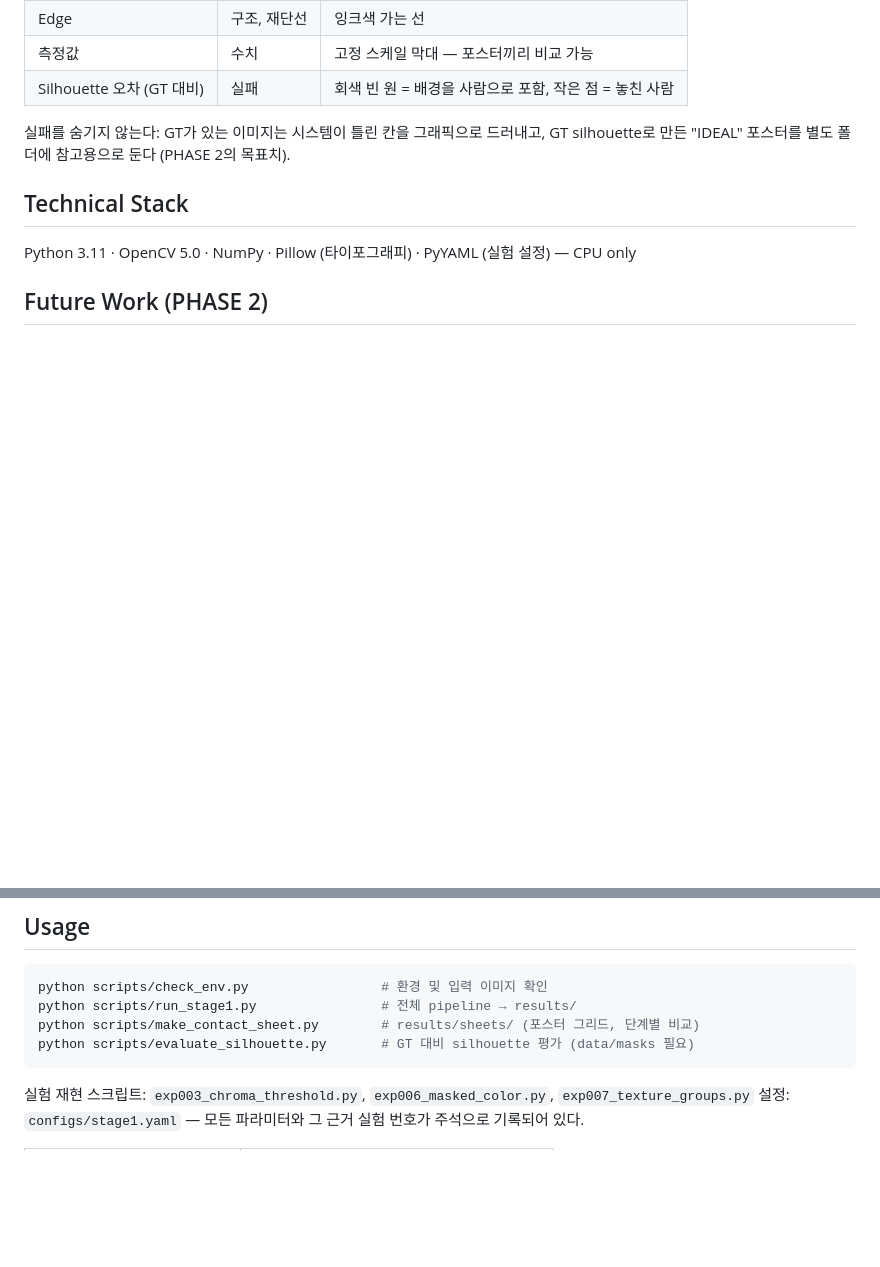
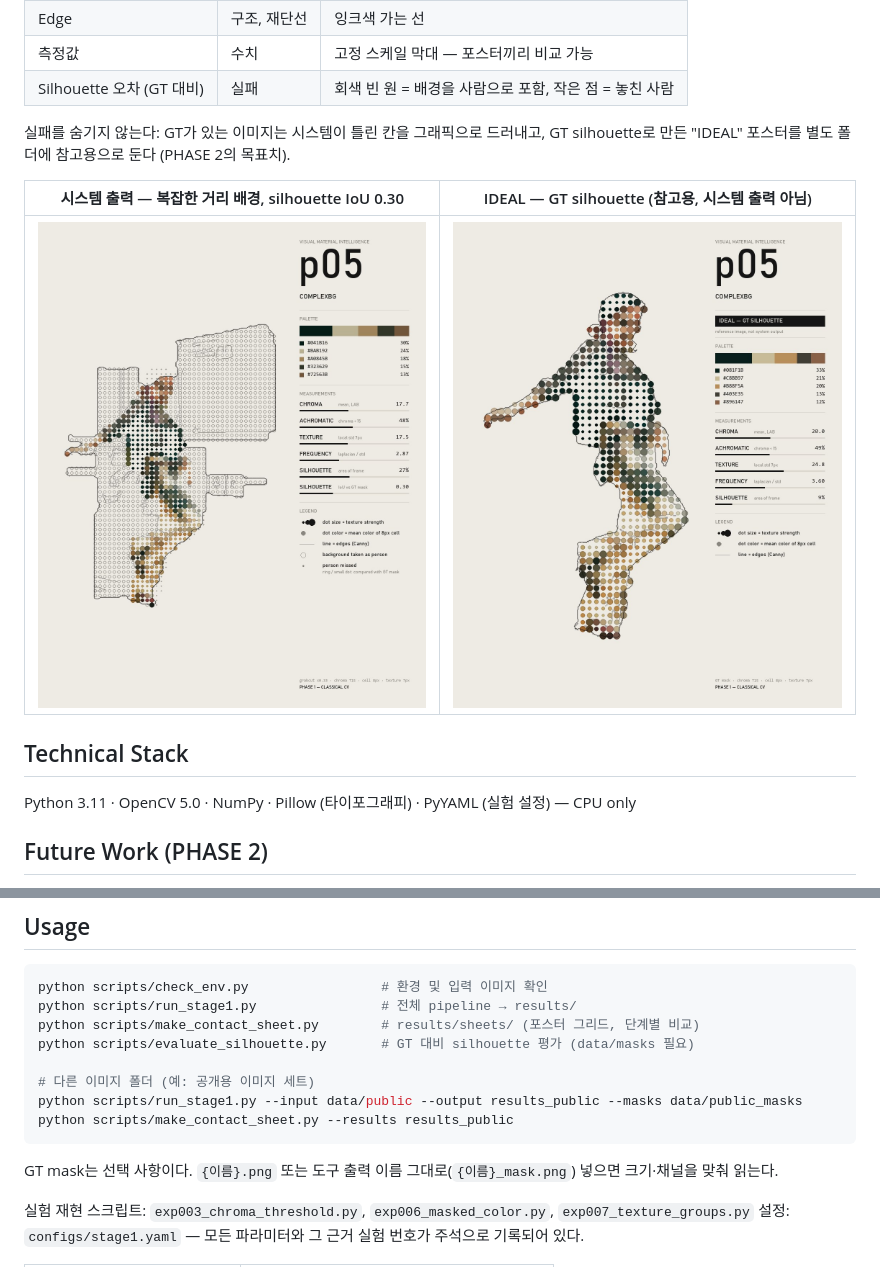
Before and after one commit to gksrhdms/visual-material-intelligence, a Markdown page: README.md, 2 parts joined by grey strips. GitHub-like rendering; pictures changed too: docs/images/p05-ideal.jpg (added), docs/images/p05-material-map.jpg (added); blank space fills up the shorter version.

````diff
--- a/README.md
+++ b/README.md
@@ -92,6 +98,10 @@ CV 출력을 장식 없이 그대로 시각 언어로 옮긴다. 데이터 시
 
 실패를 숨기지 않는다: GT가 있는 이미지는 시스템이 틀린 칸을 그래픽으로 드러내고, GT silhouette로 만든 "IDEAL" 포스터를 별도 폴더에 참고용으로 둔다 (PHASE 2의 목표치).
 
+| 시스템 출력 — 복잡한 거리 배경, silhouette IoU 0.30 | IDEAL — GT silhouette (참고용, 시스템 출력 아님) |
+|---|---|
+| <img src="docs/images/p05-material-map.jpg" width="400" alt="건물 창문이 사람으로 잡힌 칸이 회색 빈 원으로 표시된 포스터"> | <img src="docs/images/p05-ideal.jpg" width="400" alt="GT mask로 만든 참고용 포스터"> |
+
 ## Technical Stack
 
 Python 3.11 · OpenCV 5.0 · NumPy · Pillow (타이포그래피) · PyYAML (실험 설정) — CPU only
@@ -117,7 +127,13 @@ python scripts/check_env.py                 # 환경 및 입력 이미지 확인
 python scripts/run_stage1.py                # 전체 pipeline → results/
 python scripts/make_contact_sheet.py        # results/sheets/ (포스터 그리드, 단계별 비교)
 python scripts/evaluate_silhouette.py       # GT 대비 silhouette 평가 (data/masks 필요)
+
+# 다른 이미지 폴더 (예: 공개용 이미지 세트)
+python scripts/run_stage1.py --input data/public --output results_public --masks data/public_masks
+python scripts/make_contact_sheet.py --results results_public
 ```
+
+GT mask는 선택 사항이다. `{이름}.png` 또는 도구 출력 이름 그대로(`{이름}_mask.png`) 넣으면 크기·채널을 맞춰 읽는다.
 
 실험 재현 스크립트: `exp003_chroma_threshold.py`, `exp006_masked_color.py`, `exp007_texture_groups.py`
 설정: `configs/stage1.yaml` — 모든 파라미터와 그 근거 실험 번호가 주석으로 기록되어 있다.
````
Also changed, not shown: other parts of README.md (+9 -3 lines), docs/images/p03-material-map.jpg (added), docs/images/pipeline-stages.jpg (added).
